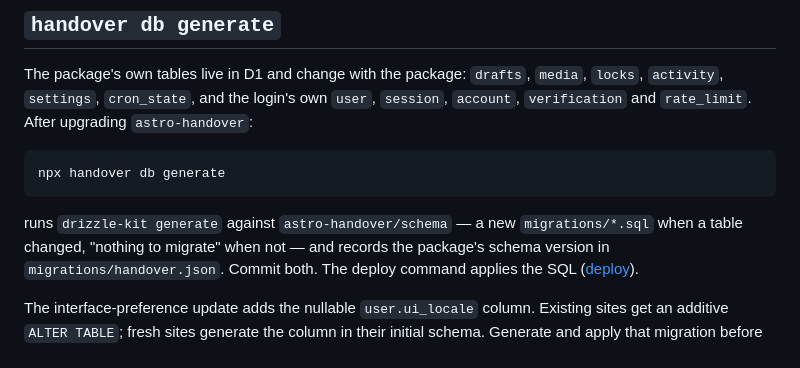
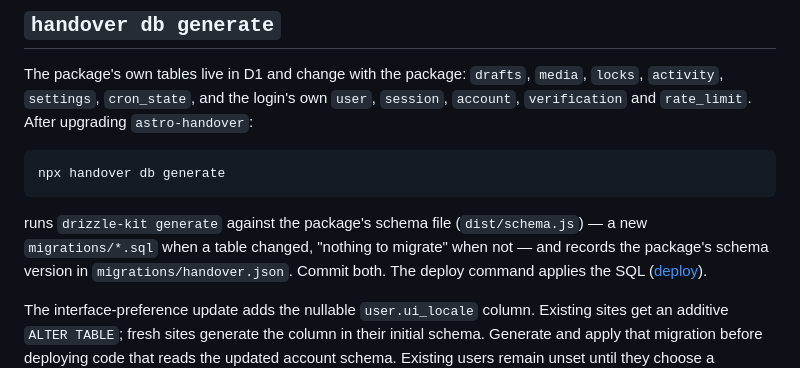
Before and after one commit to MartinConde/handover, a Markdown page: docs/cli.md, the part around the change. Drawn GitHub-style.

````diff
--- a/docs/cli.md
+++ b/docs/cli.md
@@ -61,7 +61,7 @@ The package's own tables live in D1 and change with the package: `drafts`, `medi
 npx handover db generate
 ```
 
-runs `drizzle-kit generate` against `astro-handover/schema` — a new `migrations/*.sql`
+runs `drizzle-kit generate` against the package's schema file (`dist/schema.js`) — a new `migrations/*.sql`
 when a table changed, "nothing to migrate" when not — and records the package's schema
 version in `migrations/handover.json`. Commit both. The deploy command applies the SQL
 ([deploy](deploy.md#the-database)).
````
Also changed, not shown: docs/deploy.md (+2 -1 lines).
